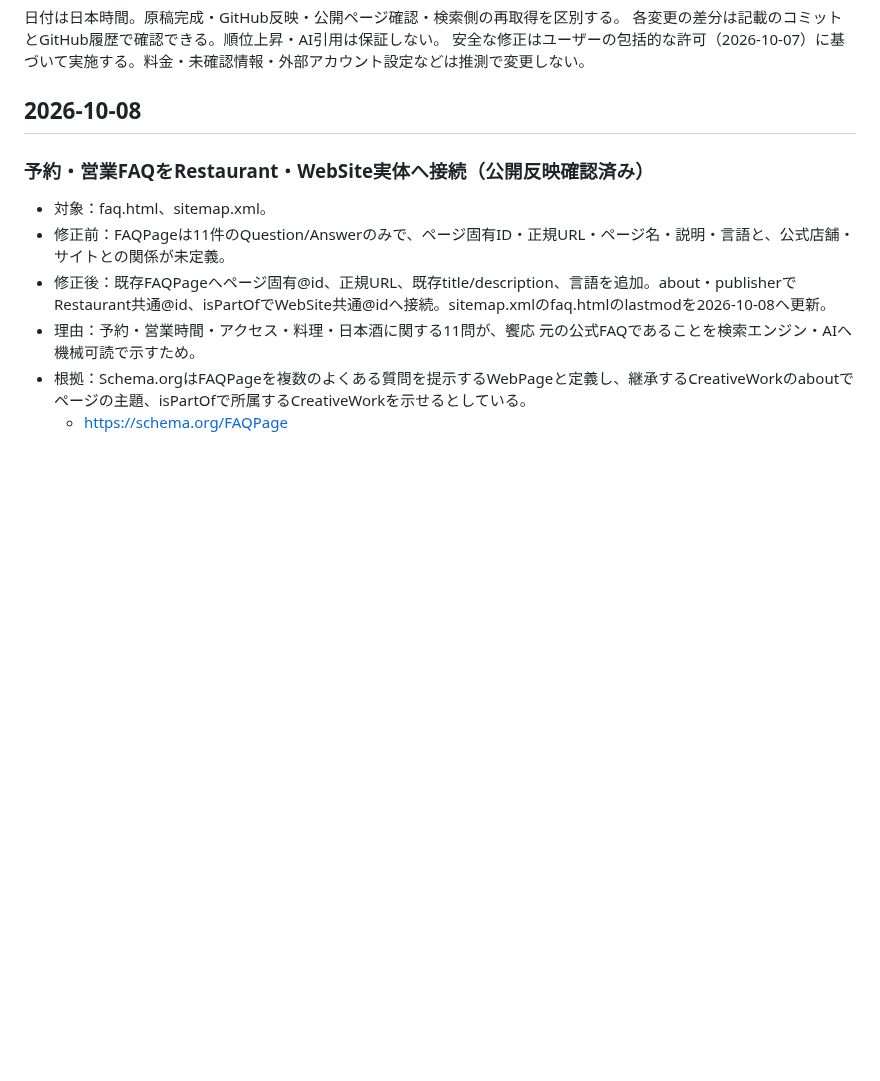
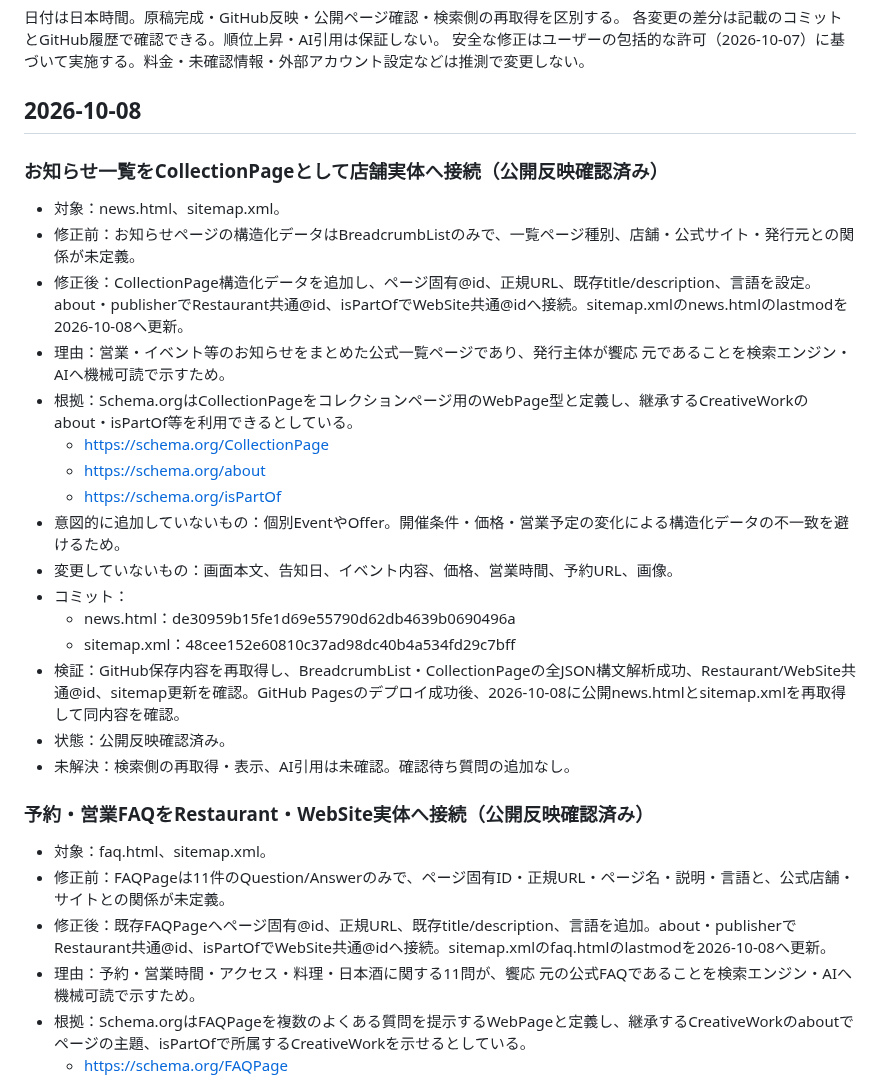
Before and after one commit to kyouou-hajime/kyouou-hajime.github.io, a Markdown page: SEARCH_CHANGELOG.md, the part around the change. GitHub-like rendering; blank space fills up the shorter version.

Commit message:
Log news page entity connection

```diff
--- a/SEARCH_CHANGELOG.md
+++ b/SEARCH_CHANGELOG.md
@@ -5,6 +5,24 @@
 安全な修正はユーザーの包括的な許可（2026-10-07）に基づいて実施する。料金・未確認情報・外部アカウント設定などは推測で変更しない。
 
 ## 2026-10-08
+
+### お知らせ一覧をCollectionPageとして店舗実体へ接続（公開反映確認済み）
+- 対象：news.html、sitemap.xml。
+- 修正前：お知らせページの構造化データはBreadcrumbListのみで、一覧ページ種別、店舗・公式サイト・発行元との関係が未定義。
+- 修正後：CollectionPage構造化データを追加し、ページ固有@id、正規URL、既存title/description、言語を設定。about・publisherでRestaurant共通@id、isPartOfでWebSite共通@idへ接続。sitemap.xmlのnews.htmlのlastmodを2026-10-08へ更新。
+- 理由：営業・イベント等のお知らせをまとめた公式一覧ページであり、発行主体が饗応 元であることを検索エンジン・AIへ機械可読で示すため。
+- 根拠：Schema.orgはCollectionPageをコレクションページ用のWebPage型と定義し、継承するCreativeWorkのabout・isPartOf等を利用できるとしている。
+  - https://schema.org/CollectionPage
+  - https://schema.org/about
+  - https://schema.org/isPartOf
+- 意図的に追加していないもの：個別EventやOffer。開催条件・価格・営業予定の変化による構造化データの不一致を避けるため。
+- 変更していないもの：画面本文、告知日、イベント内容、価格、営業時間、予約URL、画像。
+- コミット：
+  - news.html：de30959b15fe1d69e55790d62db4639b0690496a
+  - sitemap.xml：48cee152e60810c37ad98dc40b4a534fd29c7bff
+- 検証：GitHub保存内容を再取得し、BreadcrumbList・CollectionPageの全JSON構文解析成功、Restaurant/WebSite共通@id、sitemap更新を確認。GitHub Pagesのデプロイ成功後、2026-10-08に公開news.htmlとsitemap.xmlを再取得して同内容を確認。
+- 状態：公開反映確認済み。
+- 未解決：検索側の再取得・表示、AI引用は未確認。確認待ち質問の追加なし。
 
 ### 予約・営業FAQをRestaurant・WebSite実体へ接続（公開反映確認済み）
 - 対象：faq.html、sitemap.xml。
```
